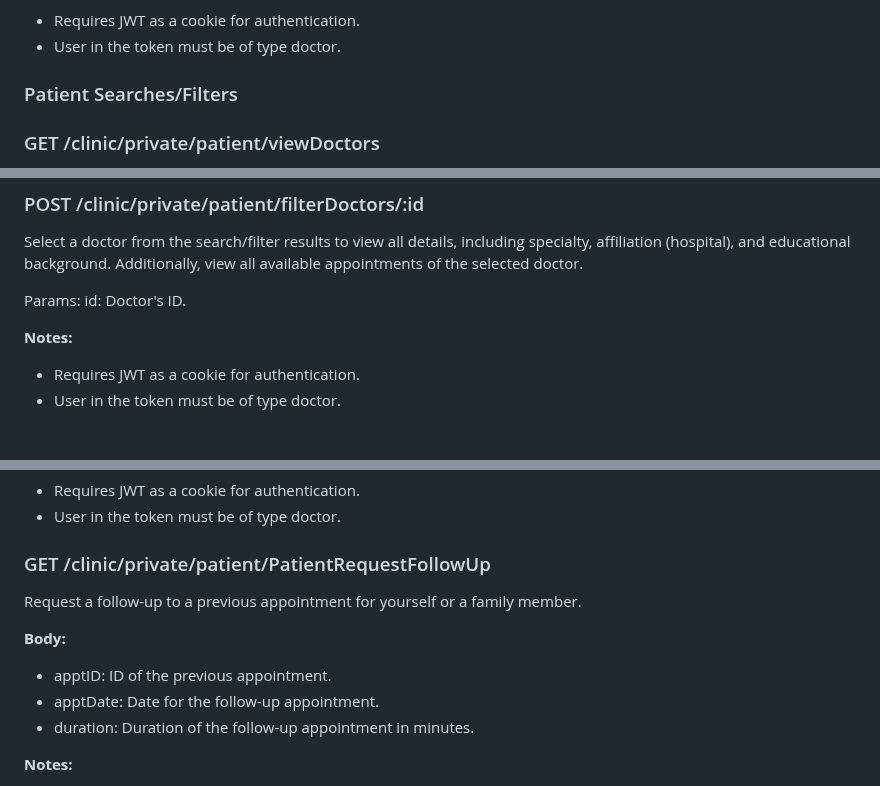
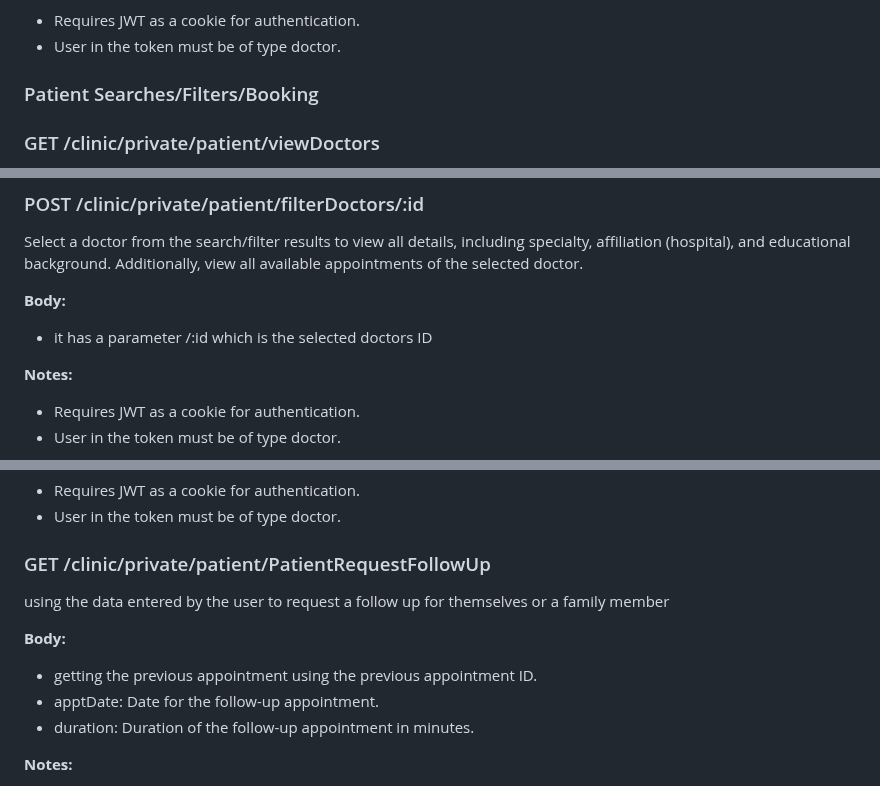
Before and after one commit to W23-ACL-Team02/el7a2ni-app, a Markdown page: src/routes/readme-mohamed-ihab.md, 3 parts joined by grey strips. GitHub-like rendering; blank space fills up the shorter version.

```diff
--- a/src/routes/readme-ihab.md
+++ b/src/routes/readme-mohamed-ihab.md
@@ -81,7 +81,7 @@ This allows the doctor to finally accept/reject the follow-up appointment fetche
 * User in the token must be of type doctor.
 
 
-### Patient Searches/Filters
+### Patient Searches/Filters/Booking
 
 ### GET /clinic/private/patient/viewDoctors
 Retrieve a list of all doctors, including their specialties and session prices based on the subscribed health package (if any). The session price is calculated as follows: (doctor’s rate + 10% clinic's markup - discount based on the patient's health package).
@@ -105,7 +105,8 @@ Search for doctors based on their name, specialty, and availability on a certain
 ### POST /clinic/private/patient/filterDoctors/:id
 Select a doctor from the search/filter results to view all details, including specialty, affiliation (hospital), and educational background. Additionally, view all available appointments of the selected doctor.
 
-Params: id: Doctor's ID.
+**Body:**
+* it has a parameter /:id which is the selected doctors ID
 
 **Notes:**
 * Requires JWT as a cookie for authentication.
@@ -131,10 +132,10 @@ Retrieve a list of completed appointments for yourself and linked family members
 * User in the token must be of type doctor.
 
 ### GET /clinic/private/patient/PatientRequestFollowUp
-Request a follow-up to a previous appointment for yourself or a family member.
+using the data entered by the user to request a follow up for themselves or a family member
 
 **Body:**
-* apptID: ID of the previous appointment.
+* getting the previous appointment using the previous appointment ID.
 * apptDate: Date for the follow-up appointment.
 * duration: Duration of the follow-up appointment in minutes.
 
```
